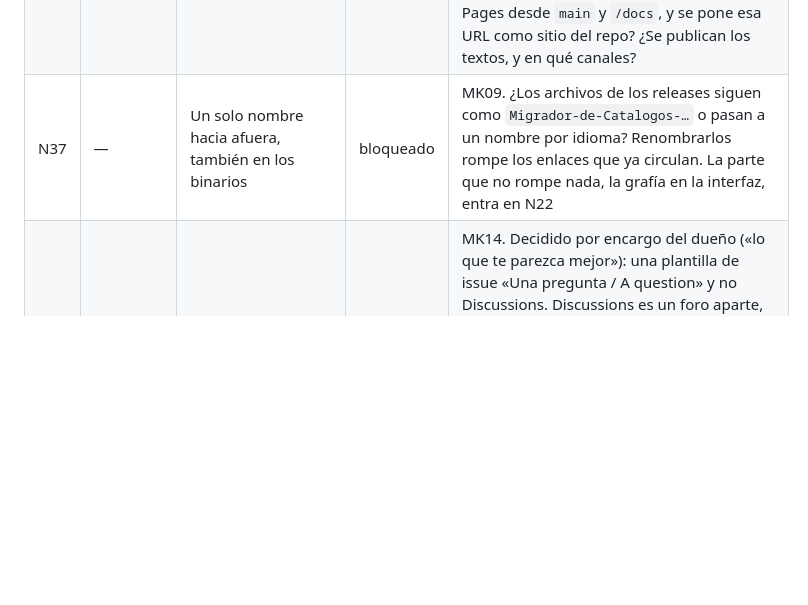
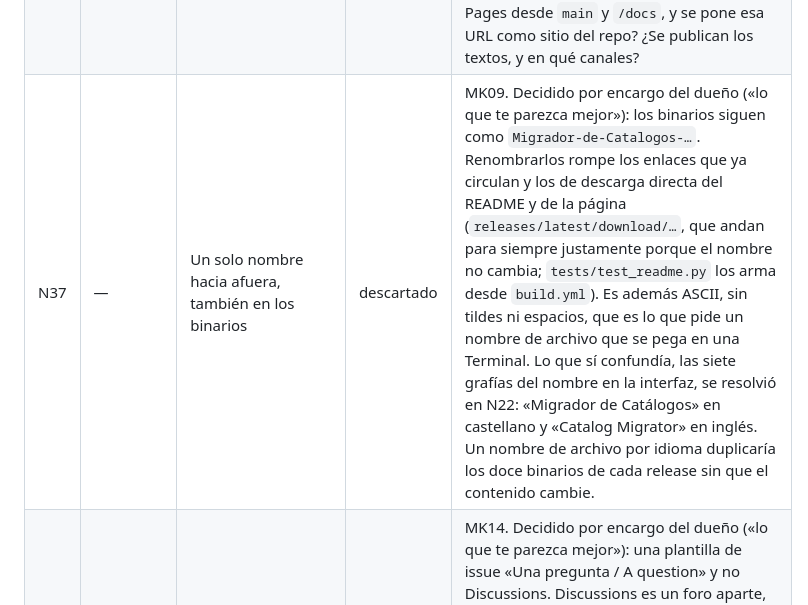
Before and after one commit to joacogoliver-debug/catalog-migrator, a Markdown page: docs/MEJORAS-2.md, the part around the change. Rendered like a GitHub page; blank space fills up the shorter version.

Commit message:
docs(mejoras): N37 descartado, los binarios mantienen su nombre
Renombrarlos rompe los enlaces que circulan y las descargas directas, que
andan para siempre porque el nombre no cambia.

Co-Authored-By: Claude Opus 5.5 <noreply@anthropic.com>

```diff
--- a/docs/MEJORAS-2.md
+++ b/docs/MEJORAS-2.md
@@ -51,7 +51,7 @@ Línea de base del ciclo: 391 tests, cobertura 59,82 % sobre un umbral de 58.
 | N34 | 34 | Cerrar la app de verdad: latido en el modo navegador y confirmación al cerrar con un trabajo en curso | hecho | SW06, UX22. La página late (`POST /api/latido`, con token, en `RUTAS_POST_SIN_BODY`) al cargar y cada 15 s; el servidor guarda `ESTADO.ultimo_latido`. En el modo navegador y en el de ventana del navegador (`--navegador`, `_navegador_app` y el último recurso), el launcher ya no hace `hilo.join()` sino `esperar_ventanas()`, con un `Vigia` que cierra tras 180 s sin latidos (300 s si nunca abrió una ventana), nunca con un trabajo corriendo, y que toma un salto de reloj de más de 30 s como una suspensión de la máquina y no como una ventana cerrada. Los márgenes son holgados porque una pestaña en segundo plano puede demorar sus relojes hasta un minuto. `--no-abrir` sigue como estaba, que es lo que usa el CI. En la ventana nativa, `al_cerrar()` se engancha a `events.closing` y, con un trabajo en curso, pregunta con `create_confirmation_dialog`; si pywebview no lo trae o falla, cierra como antes. Los mensajes del launcher dejan de prometer «Ctrl+C acá», que en un binario sin consola no existe. `tests/test_cierre.py` (12 tests, reloj de mentira), un test HTTP de que el latido exige el token, y uno JS. Al escribirlo salió un error propio: un latido anterior a la primera vuelta del vigía no contaba como ventana vista, y la app habría esperado 300 s en vez de 180. |
 | N35 | 35 | Tidal: el índice por ISRC guarda todas las apariciones y elige la del producto | hecho | IM11. `construir_indice_isrc` guarda ahora {ISRC -> lista de apariciones}, cada una con su release, su número, su disco, su UPC y el tamaño del release (`album_tracks`). `release_de_tidal()` elige el release que es el producto: por UPC (comparado sin ceros adelante, así 12 y 13 dígitos coinciden) y si no, el que tiene más ISRC del producto y, en empate, el de tamaño más parecido. `matchear_por_isrc` usa cualquier aparición para bajar el audio (es la misma grabación), pero toma número, disco y UPC sólo si ese release trae todos los temas del producto; si Deezer ya lo había confirmado, respeta su número. Marca `orden_fuente = "tidal"`, y `paquete.orden_de` dice «confirmed (Tidal)» sólo con eso, no con que el tema esté en Tidal; `disco_de` deja de leer el disco de cualquier aparición. El LEEME (es/en) lo explica. `tests/test_tidal_indice.py` (8 tests) con una sesión de mentira que reproduce el caso de la auditoría (el single se procesa después del álbum): contra el código de antes fallan 5. Al escribirlos apareció un hueco del primer intento: en un compilado, los temas tomaban los números del álbum que tenía dos de tres; ahora hace falta que el release los tenga todos. Cobertura de 78,6 % a 81,0 %. |
 | N36 | 36 | Material de lanzamiento preparado: imagen para redes, landing en `docs/`, textos para cada canal, descripción y topics del repo | bloqueado | MK12, MK13, MK19. Preparado y commiteado, sin publicar nada: la imagen para redes de 1280×640 en `docs/redes/social-preview.png`, que arma `build/imagen_redes.py` con los tokens, las tipografías y el logo de la app (en `docs/redes/` y no en `docs/marca/`, que CONTRIBUTING dice que no se toca); una página para GitHub Pages en `docs/index.html` y `docs/en.html`, sin scripts ni recursos de afuera, con claro y oscuro, revisada en un render de 1280 px; y `docs/LANZAMIENTO.md` y `.en.md` con la descripción y los topics propuestos, un texto para LinkedIn, uno para foros y los de directorios, sin cifras ni testimonios. `tests/test_lanzamiento.py` (11 tests) cuida que la página y la imagen sigan las reglas de la app y que cada descarga exista. **Las preguntas para el dueño**: ¿se sube `social-preview.png` en Settings → General → Social preview? ¿Se cambian la descripción y los topics del repo por los de LANZAMIENTO.md (sale `distribution`, que se confunde con Linux)? ¿Se activa GitHub Pages desde `main` y `/docs`, y se pone esa URL como sitio del repo? ¿Se publican los textos, y en qué canales? |
-| N37 | — | Un solo nombre hacia afuera, también en los binarios | bloqueado | MK09. ¿Los archivos de los releases siguen como `Migrador-de-Catalogos-…` o pasan a un nombre por idioma? Renombrarlos rompe los enlaces que ya circulan. La parte que no rompe nada, la grafía en la interfaz, entra en N22 |
+| N37 | — | Un solo nombre hacia afuera, también en los binarios | descartado | MK09. Decidido por encargo del dueño («lo que te parezca mejor»): los binarios siguen como `Migrador-de-Catalogos-…`. Renombrarlos rompe los enlaces que ya circulan y los de descarga directa del README y de la página (`releases/latest/download/…`, que andan para siempre justamente porque el nombre no cambia; `tests/test_readme.py` los arma desde `build.yml`). Es además ASCII, sin tildes ni espacios, que es lo que pide un nombre de archivo que se pega en una Terminal. Lo que sí confundía, las siete grafías del nombre en la interfaz, se resolvió en N22: «Migrador de Catálogos» en castellano y «Catalog Migrator» en inglés. Un nombre de archivo por idioma duplicaría los doce binarios de cada release sin que el contenido cambie. |
 | N38 | — | Dónde hacer una pregunta | hecho | MK14. Decidido por encargo del dueño («lo que te parezca mejor»): una plantilla de issue «Una pregunta / A question» y no Discussions. Discussions es un foro aparte, con su propia moderación y sus propias notificaciones, para un proyecto que mantiene una sola persona; la plantilla es un archivo del repo, se revierte con un commit, y las preguntas quedan en la misma lista que el resto. Usa la etiqueta `question`, que ya existe, y enlaza a las preguntas frecuentes del README. De paso: `2-una-idea.yml` ponía la etiqueta `idea`, que el repo no tiene, y GitHub la descartaba sin avisar; ahora es `enhancement`. Dos tests nuevos en `test_ci.py`: cada plantilla es un formulario válido con etiquetas que existen, y hay una para preguntas. CONTRIBUTING (es/en) nombra las tres. |
 | N39 | — | Firmar y notarizar los binarios | bloqueado | Cuesta plata por año. ¿Se paga un certificado de Windows y la cuenta de desarrollador de Apple? Mientras tanto la confianza sigue apoyada en el código público, el build en Actions, el SHA256 y la atestación |
 
```
